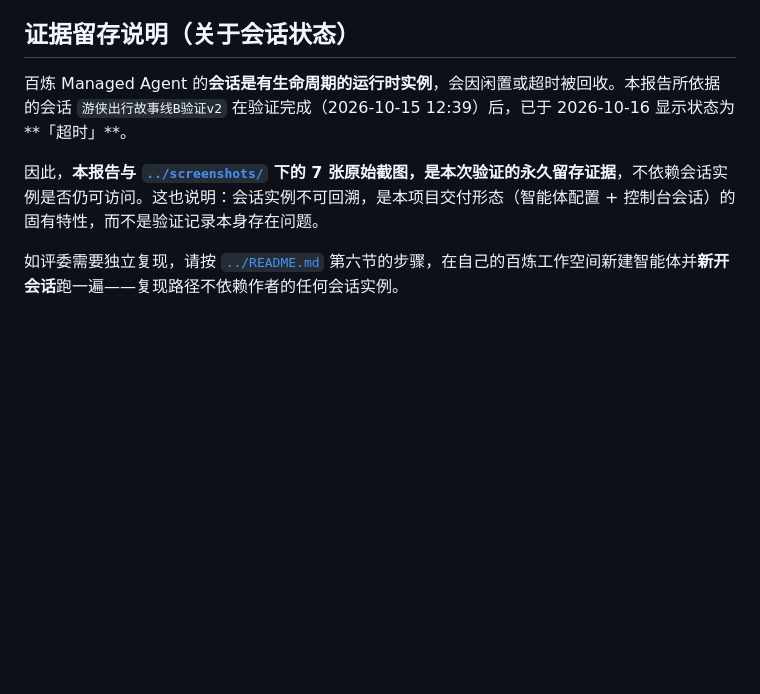
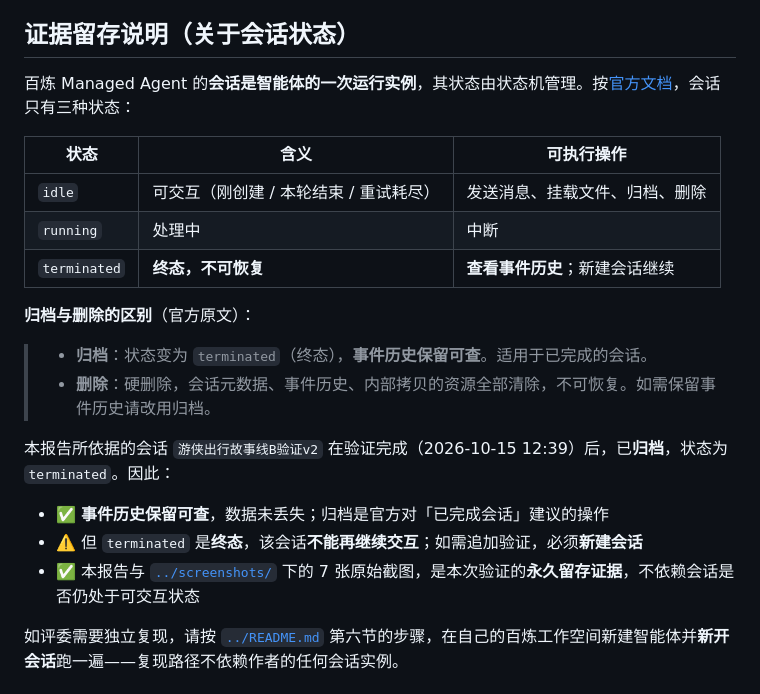
Before and after one commit to AKADONG8/youxia-travel-agent, a Markdown page: demo/verification-report.md, the part around the change. Rendered like a GitHub page; blank space fills up the shorter version.

Commit message:
docs: 按官方文档修正会话状态说明，明确归档与删除的区别
查证阿里云百炼官方文档后，把原先基于推测的表述改为引用官方定义。

会话状态机只有三态：idle（可交互）/ running（处理中）/ terminated（终态）。
归档 → terminated，但「事件历史保留可查」；删除 → 硬删除，不可恢复。

- demo/verification-report.md: 「证据留存说明」改为引用官方状态机表格与
  归档/删除原文定义，明确验证会话已归档、事件历史保留、不可再交互
- README.md: 同步修正「边界与已知不足」中的表述，并注明未使用删除操作

```diff
--- a/demo/verification-report.md
+++ b/demo/verification-report.md
@@ -7,9 +7,24 @@
 
 ## 证据留存说明（关于会话状态）
 
-百炼 Managed Agent 的**会话是有生命周期的运行时实例**，会因闲置或超时被回收。本报告所依据的会话 `游侠出行故事线B验证v2` 在验证完成（2026-10-15 12:39）后，已于 2026-10-16 显示状态为**「超时」**。
+百炼 Managed Agent 的**会话是智能体的一次运行实例**，其状态由状态机管理。按[官方文档](https://help.aliyun.com/zh/model-studio/managed-agents-session-operations)，会话只有三种状态：
 
-因此，**本报告与 [`../screenshots/`](../screenshots) 下的 7 张原始截图，是本次验证的永久留存证据**，不依赖会话实例是否仍可访问。这也说明：会话实例不可回溯，是本项目交付形态（智能体配置 + 控制台会话）的固有特性，而不是验证记录本身存在问题。
+| 状态 | 含义 | 可执行操作 |
+|---|---|---|
+| `idle` | 可交互（刚创建 / 本轮结束 / 重试耗尽） | 发送消息、挂载文件、归档、删除 |
+| `running` | 处理中 | 中断 |
+| `terminated` | **终态，不可恢复** | **查看事件历史**；新建会话继续 |
+
+**归档与删除的区别**（官方原文）：
+
+> - **归档**：状态变为 `terminated`（终态），**事件历史保留可查**。适用于已完成的会话。
+> - **删除**：硬删除，会话元数据、事件历史、内部拷贝的资源全部清除，不可恢复。如需保留事件历史请改用归档。
+
+本报告所依据的会话 `游侠出行故事线B验证v2` 在验证完成（2026-10-15 12:39）后，已**归档**，状态为 `terminated`。因此：
+
+- ✅ **事件历史保留可查**，数据未丢失；归档是官方对「已完成会话」建议的操作
+- ⚠️ 但 `terminated` 是**终态**，该会话**不能再继续交互**；如需追加验证，必须**新建会话**
+- ✅ 本报告与 [`../screenshots/`](../screenshots) 下的 7 张原始截图，是本次验证的**永久留存证据**，不依赖会话是否仍处于可交互状态
 
 如评委需要独立复现，请按 [`../README.md`](../README.md) 第六节的步骤，在自己的百炼工作空间新建智能体并**新开会话**跑一遍——复现路径不依赖作者的任何会话实例。
 
```
Also changed, not shown: README.md (+1 -1 lines).
